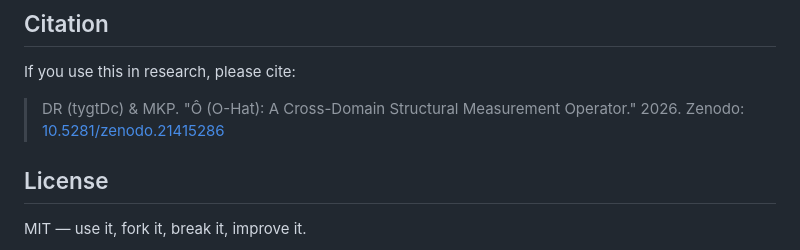
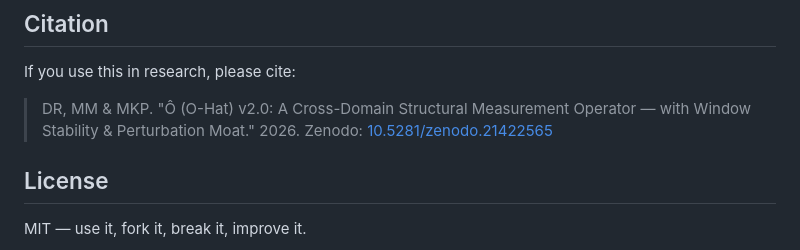
Before and after one commit to MMDR10/o-hat, a Markdown page: README.md, the part around the change. Rendered like a GitHub page.

Commit message:
Update citation DOI to v2.0 (10.5281/zenodo.21422565)

```diff
--- a/README.md
+++ b/README.md
@@ -85,8 +85,8 @@ Built from empirical cross-domain validation across 12 domains. See `docs/classi
 
 If you use this in research, please cite:
 
-> DR (tygtDc) & MKP. "Ô (O-Hat): A Cross-Domain Structural Measurement Operator." 2026.
-> Zenodo: [10.5281/zenodo.21415286](https://doi.org/10.5281/zenodo.21415286)
+> DR, MM & MKP. "Ô (O-Hat) v2.0: A Cross-Domain Structural Measurement Operator — with Window Stability & Perturbation Moat." 2026.
+> Zenodo: [10.5281/zenodo.21422565](https://doi.org/10.5281/zenodo.21422565)
 
 ## License
 
```
